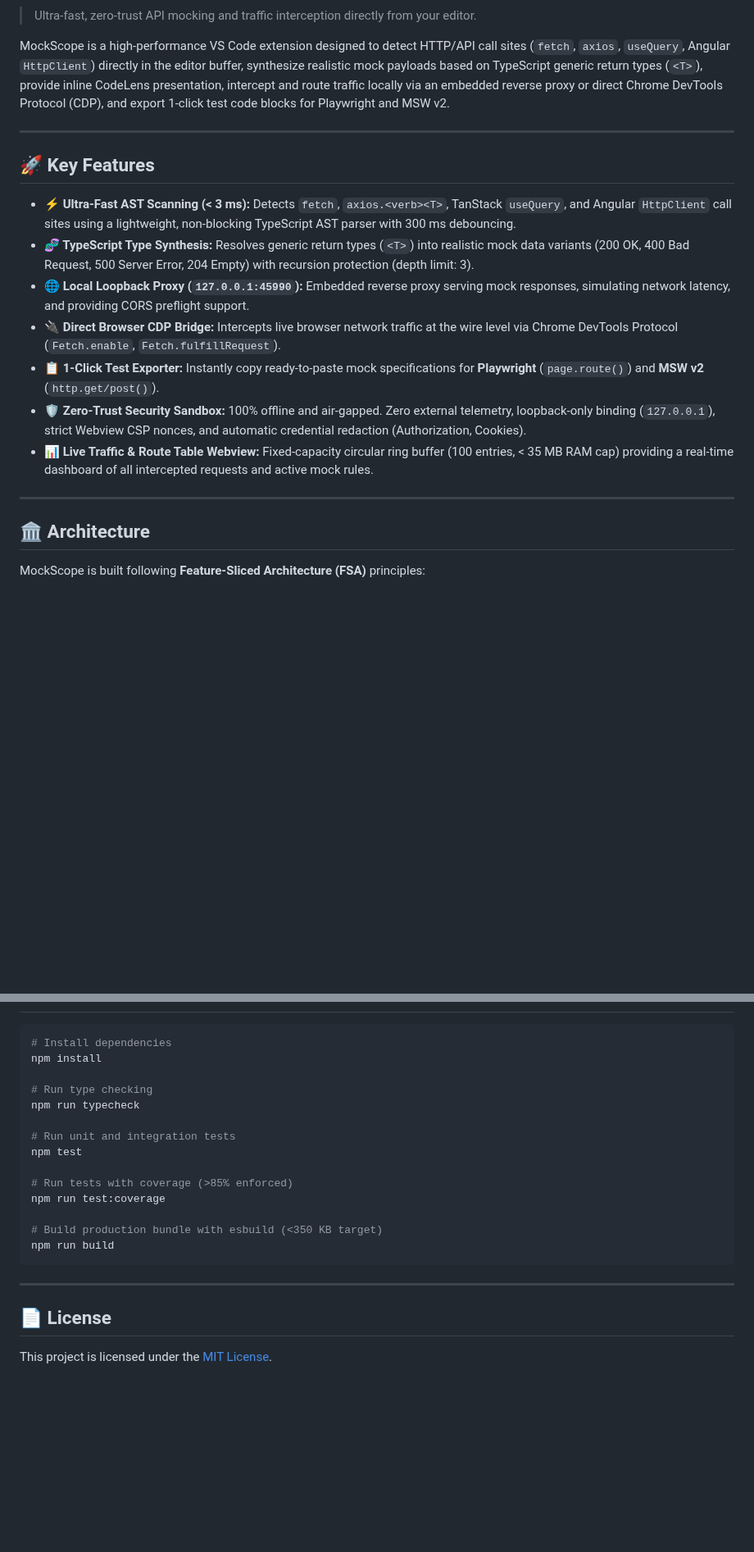
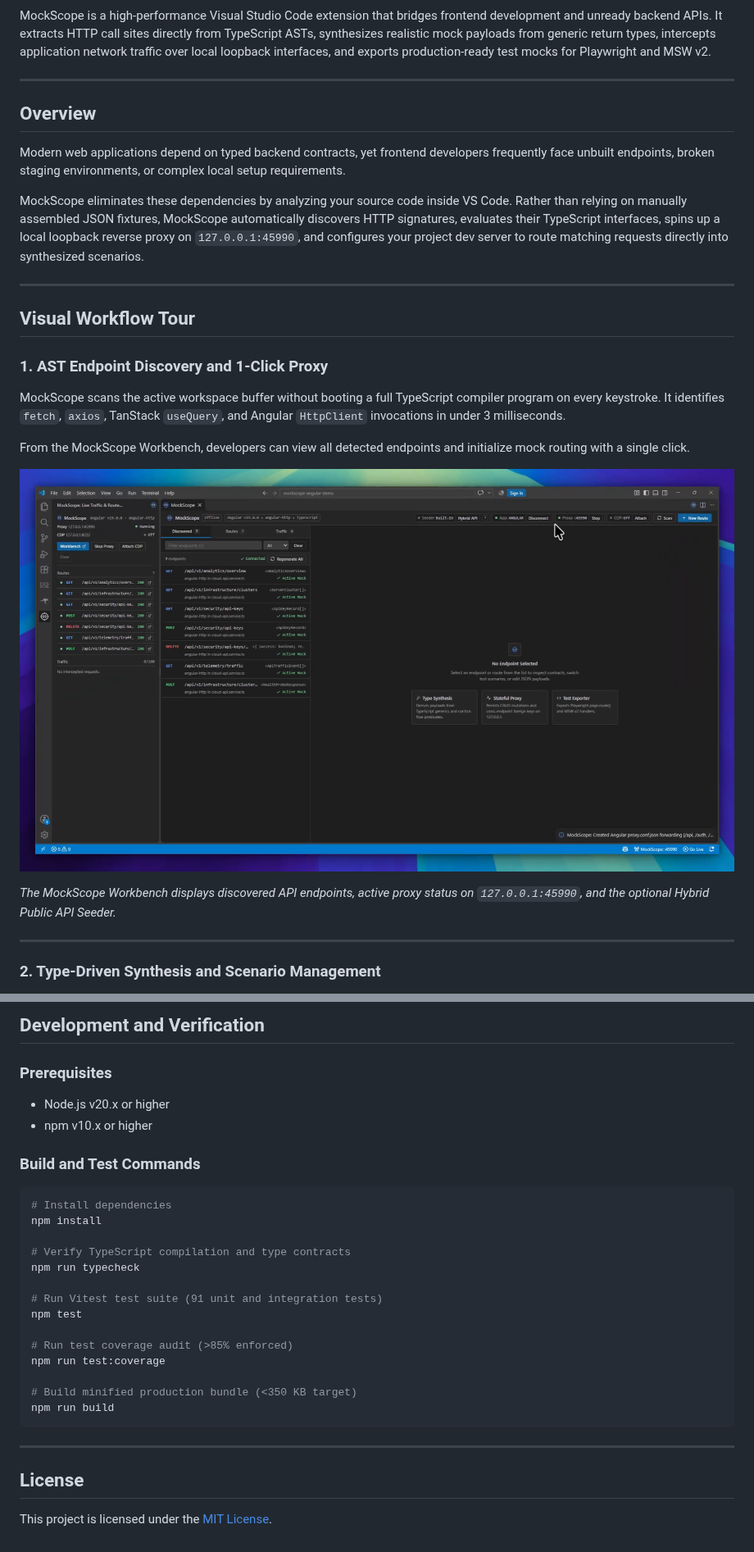
Before and after one commit to burdu-13/MockScope, a Markdown page: README.md, 2 parts joined by grey strips. Shown at 82% size. Drawn GitHub-style; pictures changed too: media/mockscope-workbench.png (added); blank space fills up the shorter version.

````diff
--- a/README.md
+++ b/README.md
@@ -5,24 +5,31 @@
 [![VS Code](https://img.shields.io/badge/VS%20Code-v1.85+-007ACC?logo=visualstudiocode&logoColor=white)](https://code.visualstudio.com/)
 [![Security: 100% Offline](https://img.shields.io/badge/Security-100%25%20Offline%20%7C%20Zero%20Egress-success.svg)](SECURITY.md)
 
-> Ultra-fast, zero-trust API mocking and traffic interception directly from your editor.
+MockScope is a high-performance Visual Studio Code extension that bridges frontend development and unready backend APIs. It extracts HTTP call sites directly from TypeScript ASTs, synthesizes realistic mock payloads from generic return types, intercepts application network traffic over local loopback interfaces, and exports production-ready test mocks for Playwright and MSW v2.
 
-MockScope is a high-performance VS Code extension designed to detect HTTP/API call sites (`fetch`, `axios`, `useQuery`, Angular `HttpClient`) directly in the editor buffer, synthesize realistic mock payloads based on TypeScript generic return types (`<T>`), provide inline CodeLens presentation, intercept and route traffic locally via an embedded reverse proxy or direct Chrome DevTools Protocol (CDP), and export 1-click test code blocks for Playwright and MSW v2.
+***
 
----
+## Overview
 
-## 🚀 Key Features
+Modern web applications depend on typed backend contracts, yet frontend developers frequently face unbuilt endpoints, broken staging environments, or complex local setup requirements.
 
-* **⚡ Ultra-Fast AST Scanning (< 3 ms):** Detects `fetch`, `axios.<verb><T>`, TanStack `useQuery`, and Angular `HttpClient` call sites using a lightweight, non-blocking TypeScript AST parser with 300 ms debouncing.
-* **🧬 TypeScript Type Synthesis:** Resolves generic return types (`<T>`) into realistic mock data variants (200 OK, 400 Bad Request, 500 Server Error, 204 Empty) with recursion protection (depth limit: 3).
-* **🌐 Local Loopback Proxy (`127.0.0.1:45990`):** Embedded reverse proxy serving mock responses, simulating network latency, and providing CORS preflight support.
-* **🔌 Direct Browser CDP Bridge:** Intercepts live browser network traffic at the wire level via Chrome DevTools Protocol (`Fetch.enable`, `Fetch.fulfillRequest`).
-* **📋 1-Click Test Exporter:** Instantly copy ready-to-paste mock specifications for **Playwright** (`page.route()`) and **MSW v2** (`http.get/post()`).
-* **🛡️ Zero-Trust Security Sandbox:** 100% offline and air-gapped. Zero external telemetry, loopback-only binding (`127.0.0.1`), strict Webview CSP nonces, and automatic credential redaction (Authorization, Cookies).
-* **📊 Live Traffic & Route Table Webview:** Fixed-capacity circular ring buffer (100 entries, < 35 MB RAM cap) providing a real-time dashboard of all intercepted requests and active mock rules.
+MockScope eliminates these dependencies by analyzing your source code inside VS Code. Rather than relying on manually assembled JSON fixtures, MockScope automatically discovers HTTP signatures, evaluates their TypeScript interfaces, spins up a local loopback reverse proxy on `127.0.0.1:45990`, and configures your project dev server to route matching requests directly into synthesized scenarios.
 
----
+***
 
-## 🏛️ Architecture
+## Visual Workflow Tour
 
-MockScope is built following **Feature-Sliced Architecture (FSA)** principles:
+### 1. AST Endpoint Discovery and 1-Click Proxy
+
+MockScope scans the active workspace buffer without booting a full TypeScript compiler program on every keystroke. It identifies `fetch`, `axios`, TanStack `useQuery`, and Angular `HttpClient` invocations in under 3 milliseconds.
+
+From the MockScope Workbench, developers can view all detected endpoints and initialize mock routing with a single click.
+
+![MockScope Workbench](./media/mockscope-workbench.png)
+
+*The MockScope Workbench displays discovered API endpoints, active proxy status on `127.0.0.1:45990`, and the optional Hybrid Public API Seeder.*
+
+***
+
+### 2. Type-Driven Synthesis and Scenario Management
+
@@ -49,23 +147,30 @@ src/
+## Development and Verification
+
+### Prerequisites
+* Node.js v20.x or higher
+* npm v10.x or higher
+
+### Build and Test Commands
 
 ```bash
 # Install dependencies
 npm install
 
-# Run type checking
+# Verify TypeScript compilation and type contracts
 npm run typecheck
 
-# Run unit and integration tests
+# Run Vitest test suite (91 unit and integration tests)
 npm test
 
-# Run tests with coverage (>85% enforced)
+# Run test coverage audit (>85% enforced)
 npm run test:coverage
 
-# Build production bundle with esbuild (<350 KB target)
+# Build minified production bundle (<350 KB target)
 npm run build
 ```
 
----
+***
 
-## 📄 License
+## License
 
 This project is licensed under the [MIT License](LICENSE).
````
Also changed, not shown: other parts of README.md (+106 -15 lines), media/mockscope-browser-interception.png (added), media/mockscope-devtools-inspection.png (added), media/mockscope-scenarios.png (added).
